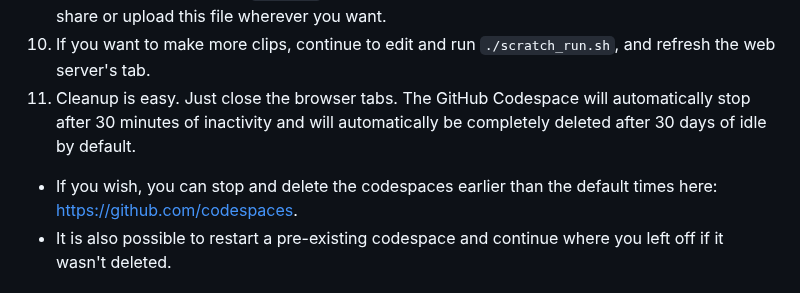
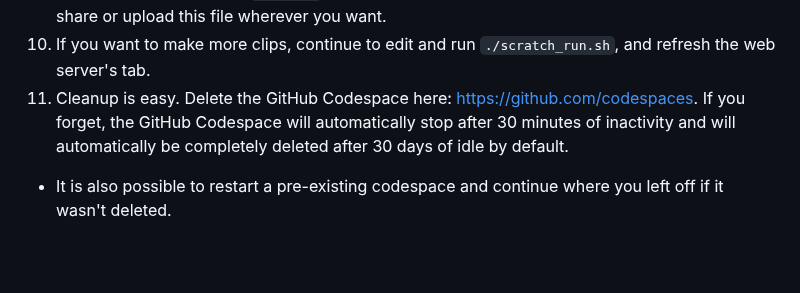
Before and after one commit to nelsonjchen/op-replay-clipper, a Markdown page: README.md, the part around the change. Drawn GitHub-style; blank space fills up the shorter version.

```diff
--- a/README.md
+++ b/README.md
@@ -99,8 +99,7 @@ There are options but these are the basic steps. Note, the screenshots below may
       - <img width="1510" alt="Screenshot 2022-11-27 at 4 26 43 PM" src="https://user-images.githubusercontent.com/5363/204168325-4682c223-39d8-45f6-8065-ce3f2cd02bff.png">
 9. Right click and download `clip.mp4` (or any files you've generated) to your computer. You can share or upload this file wherever you want.
 10. If you want to make more clips, continue to edit and run `./scratch_run.sh`, and refresh the web server's tab.
-11. Cleanup is easy. Just close the browser tabs. The GitHub Codespace will automatically stop after 30 minutes of inactivity and will automatically be completely deleted after 30 days of idle by default.
-  - If you wish, you can stop and delete the codespaces earlier than the default times here: https://github.com/codespaces.
+11. Cleanup is easy. Delete the GitHub Codespace here: https://github.com/codespaces. If you forget, the GitHub Codespace will automatically stop after 30 minutes of inactivity and will automatically be completely deleted after 30 days of idle by default.
   - It is also possible to restart a pre-existing codespace and continue where you left off if it wasn't deleted.
 
 ## Self running
```
